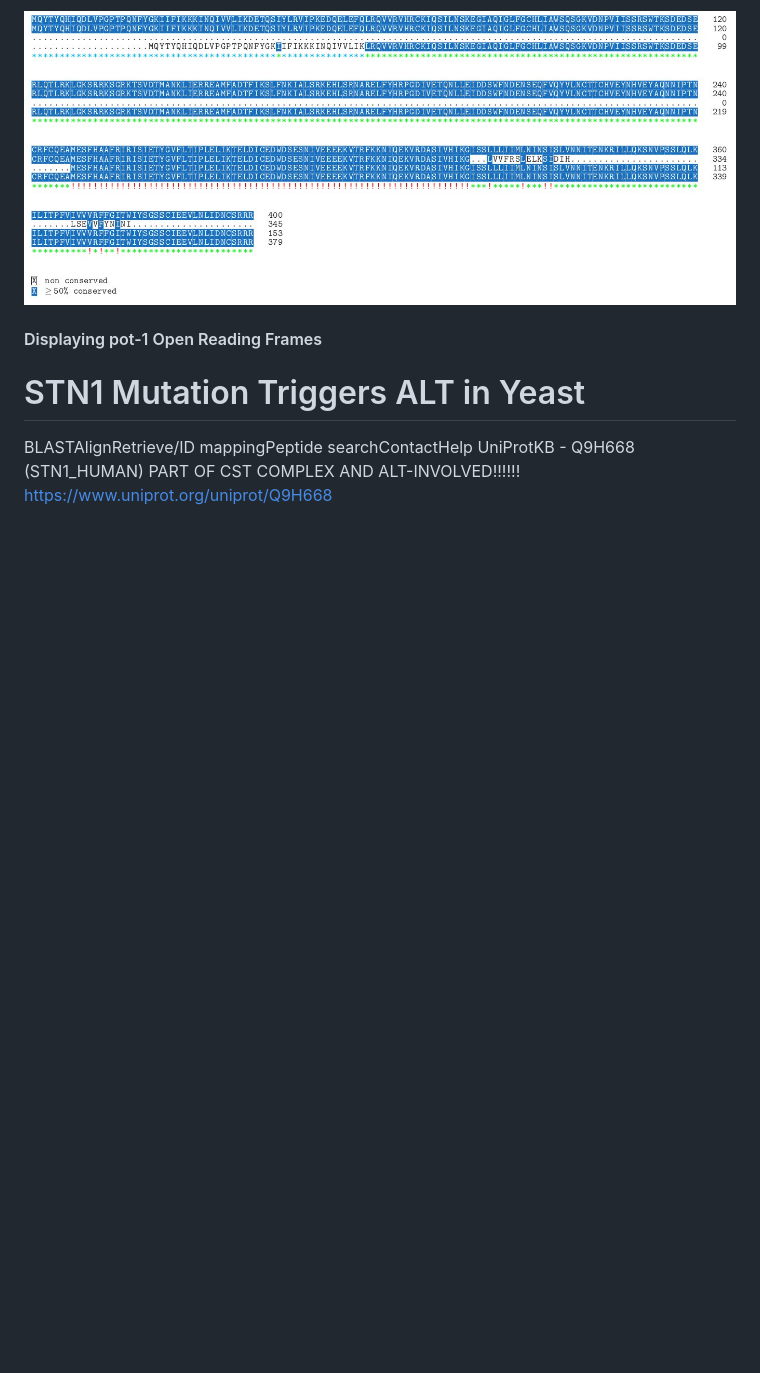
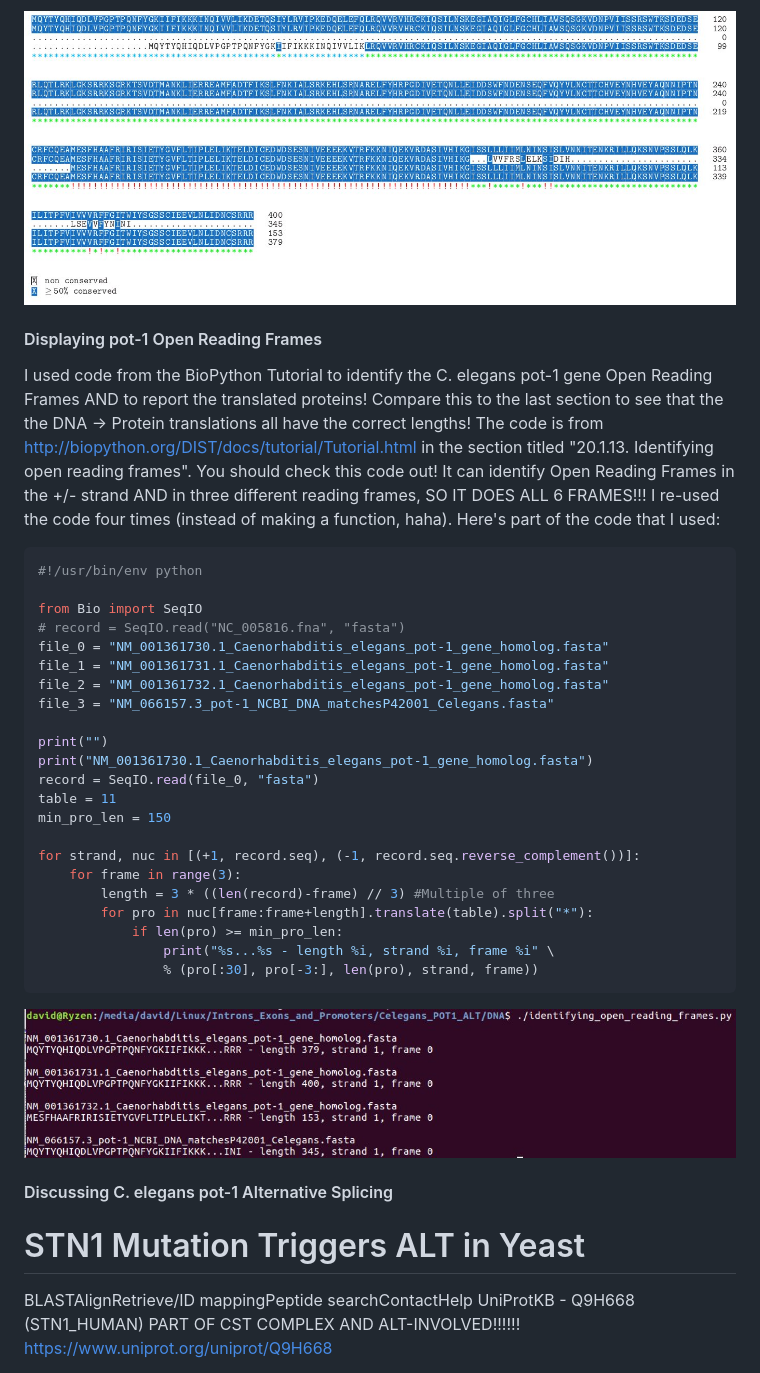
Before and after one commit to davidhalvorsen/Introns_Exons_and_Promoters, a Markdown page: README.md, the part around the change. GitHub-like rendering; pictures changed too: Assets/Displaying_pot-1_Open_Reading_Frames.jpg (added); blank space fills up the shorter version.

Commit message:
post

````diff
--- a/README.md
+++ b/README.md
@@ -220,8 +220,39 @@ This alignment looks great! You can see all of the alignments between the differ
 
 ![Celegans_POT1_protein_alignment](/Assets/Celegans_POT1_protein_alignment.jpg "Celegans_POT1_protein_alignment")
 
+#### Displaying pot-1 Open Reading Frames
+I used code from the BioPython Tutorial to identify the C. elegans pot-1 gene Open Reading Frames AND to report the translated proteins! Compare this to the last section to see that the the DNA -> Protein translations all have the correct lengths! The code is from http://biopython.org/DIST/docs/tutorial/Tutorial.html in the section titled "20.1.13. Identifying open reading frames". You should check this code out! It can identify Open Reading Frames in the +/- strand AND in three different reading frames, SO IT DOES ALL 6 FRAMES!!! I re-used the code four times (instead of making a function, haha). Here's part of the code that I used:
 
-#### Displaying pot-1 Open Reading Frames
+```python
+#!/usr/bin/env python
+
+from Bio import SeqIO
+# record = SeqIO.read("NC_005816.fna", "fasta")
+file_0 = "NM_001361730.1_Caenorhabditis_elegans_pot-1_gene_homolog.fasta"
+file_1 = "NM_001361731.1_Caenorhabditis_elegans_pot-1_gene_homolog.fasta"
+file_2 = "NM_001361732.1_Caenorhabditis_elegans_pot-1_gene_homolog.fasta"
+file_3 = "NM_066157.3_pot-1_NCBI_DNA_matchesP42001_Celegans.fasta"
+
+print("")
+print("NM_001361730.1_Caenorhabditis_elegans_pot-1_gene_homolog.fasta")
+record = SeqIO.read(file_0, "fasta")
+table = 11
+min_pro_len = 150
+
+for strand, nuc in [(+1, record.seq), (-1, record.seq.reverse_complement())]:
+    for frame in range(3):
+        length = 3 * ((len(record)-frame) // 3) #Multiple of three
+        for pro in nuc[frame:frame+length].translate(table).split("*"):
+            if len(pro) >= min_pro_len:
+                print("%s...%s - length %i, strand %i, frame %i" \
+                % (pro[:30], pro[-3:], len(pro), strand, frame))
+```
+
+![Displaying_pot-1_Open_Reading_Frames](/Assets/Displaying_pot-1_Open_Reading_Frames.jpg "Displaying_pot-1_Open_Reading_Frames")
+
+#### Discussing C. elegans pot-1 Alternative Splicing
+
+
 
 # STN1 Mutation Triggers ALT in Yeast
 BLASTAlignRetrieve/ID mappingPeptide searchContactHelp
````
Also changed, not shown: 1 other file.
